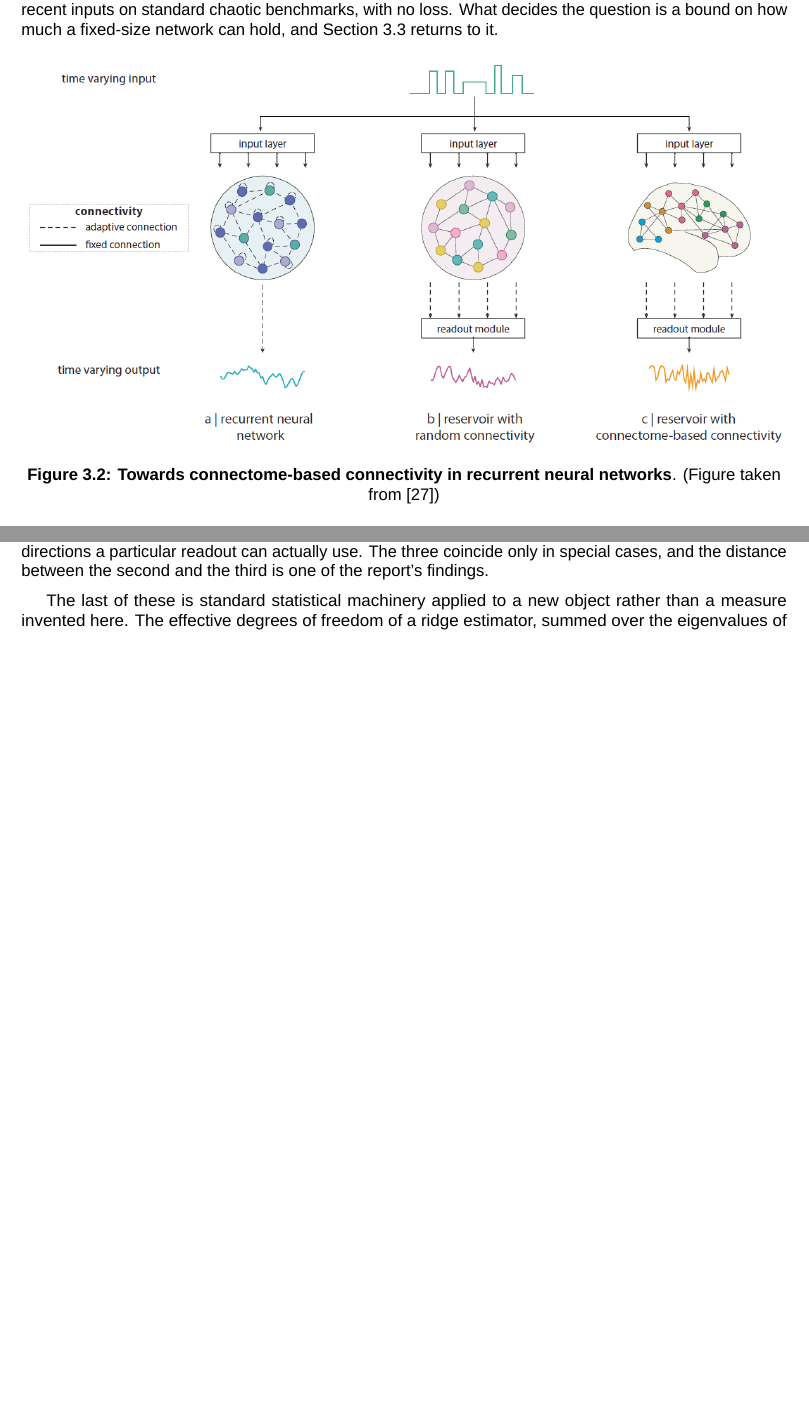
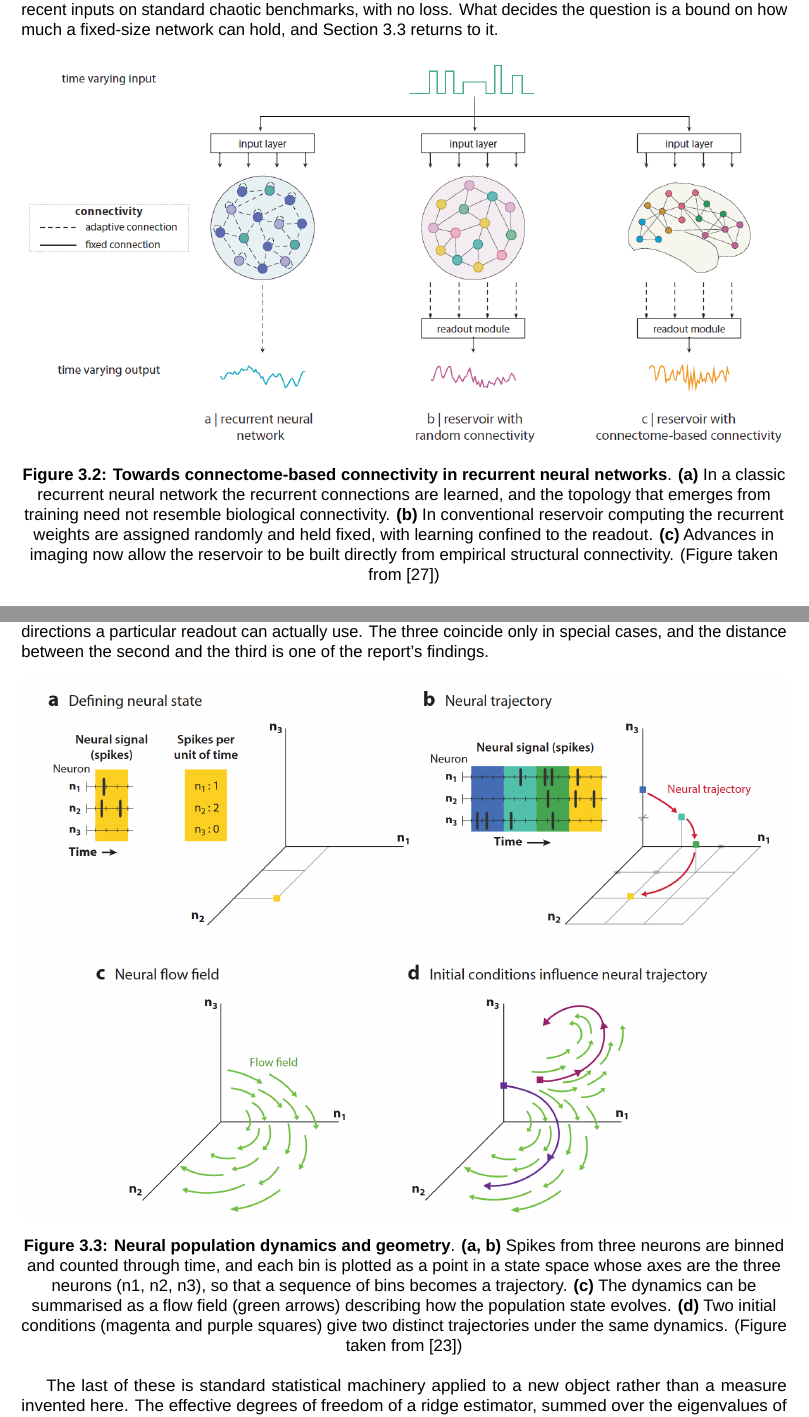
Before and after one commit to mmdt01/cognitive-connectomes, a LaTeX thesis (report/thesis/main.tex, which reads report/thesis/mainmatter/chapter-3-related-work.tex): two parts of pages 30 and 33 of 86 before the commit and two parts of pages 30 and 33 of 87 after it, joined at a grey line, cut so that both start at the same text, the shorter picture padded with empty space. Compiled offline with LuaLaTeX; a missing font is replaced by an installed copy or a similar font.

Commit message:
docs(related-work): expand figure captions and add the dynamics schematic

```diff
--- a/report/thesis/mainmatter/chapter-3-related-work.tex
+++ b/report/thesis/mainmatter/chapter-3-related-work.tex
@@ -131,7 +128,16 @@ network can hold, and Section~\ref{section:spectra-capacity} returns to it.
 \begin{figure}[h!]
     \centering
     \includegraphics[width=1\textwidth]{figures/Evolution_of_RC.png}
-    \caption{\textbf{Towards connectome-based connectivity in recurrent neural networks}. (Figure taken from \cite{suarez2024connectome})}
+    \caption[Towards connectome-based connectivity in recurrent neural networks]{
+    \textbf{Towards connectome-based connectivity in recurrent neural networks}.
+    \textbf{(a)} In a classic recurrent neural network the recurrent connections are
+    learned, and the topology that emerges from training need not resemble biological
+    connectivity.
+    \textbf{(b)} In conventional reservoir computing the recurrent weights are assigned
+    randomly and held fixed, with learning confined to the readout.
+    \textbf{(c)} Advances in imaging now allow the reservoir to be built directly from
+    empirical structural connectivity.
+    (Figure taken from \cite{suarez2024connectome})}
     \label{fig:connectome-constrained-networks}
 \end{figure}
 
@@ -313,6 +319,22 @@ directions in which the trajectory varies most, weighting each by its variance
 of the state Gram matrix under ridge regularisation, which counts the directions a
 particular readout can actually use. The three coincide only in special cases, and the
 distance between the second and the third is one of the report's findings.
+
+\begin{figure}[ht]
+    \centering
+    \includegraphics[width=1\textwidth]{figures/NeuralDynamicsSchematic.png}
+    \caption[Neural population dynamics and geometry]{
+    \textbf{Neural population dynamics and geometry}.
+    \textbf{(a, b)} Spikes from three neurons are binned and counted through time, and
+    each bin is plotted as a point in a state space whose axes are the three neurons
+    (n1, n2, n3), so that a sequence of bins becomes a trajectory.
+    \textbf{(c)} The dynamics can be summarised as a flow field (green arrows)
+    describing how the population state evolves.
+    \textbf{(d)} Two initial conditions (magenta and purple squares) give two distinct
+    trajectories under the same dynamics.
+    (Figure taken from \cite{vyas2020computation})}
+    \label{fig:neuraldynamics}
+\end{figure}
 
 The last of these is standard statistical machinery applied to a new object rather than a
 measure invented here. The effective degrees of freedom of a ridge estimator, summed over
```
Also changed, not shown: report/thesis/figures/NeuralDynamicsSchematic.png (added), report/thesis/mainmatter/chapter-3-related-work.tex (19 more changed lines).
